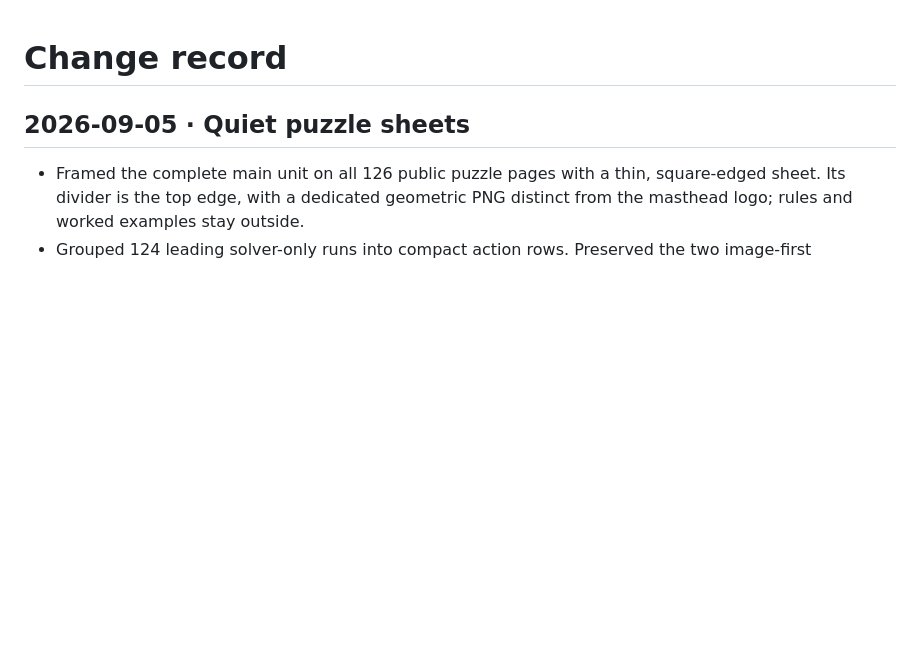
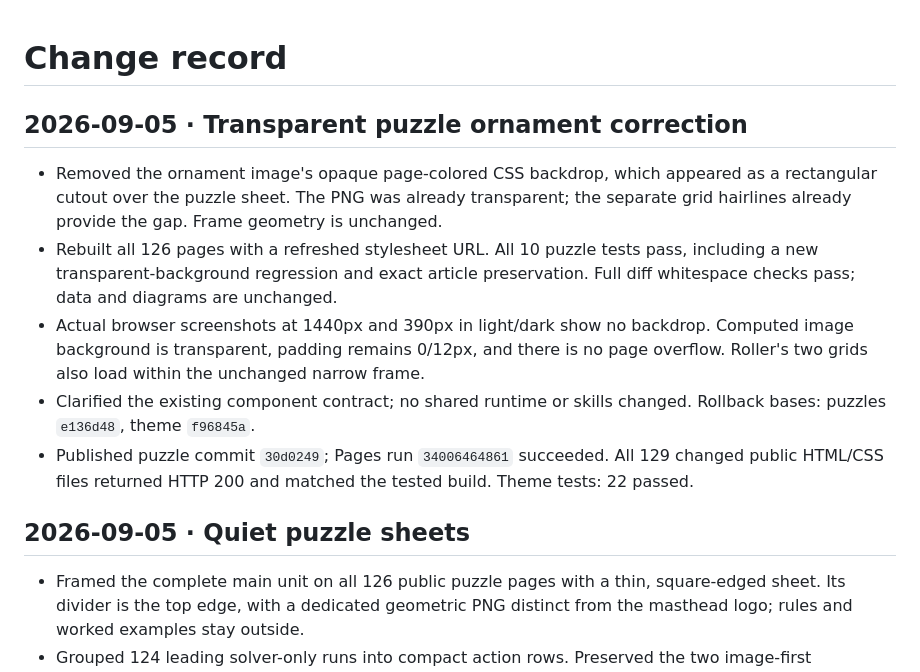
Before and after one commit to JWKNT/site-theme, a Markdown page: docs/CHANGELOG.md, the part around the change. Drawn GitHub-style; blank space fills up the shorter version.

Commit message:
Record transparent puzzle ornament correction

```diff
--- a/docs/CHANGELOG.md
+++ b/docs/CHANGELOG.md
@@ -1,4 +1,21 @@
 # Change record
+
+## 2026-09-05 · Transparent puzzle ornament correction
+
+- Removed the ornament image's opaque page-colored CSS backdrop, which appeared
+  as a rectangular cutout over the puzzle sheet. The PNG was already transparent;
+  the separate grid hairlines already provide the gap. Frame geometry is unchanged.
+- Rebuilt all 126 pages with a refreshed stylesheet URL. All 10 puzzle tests
+  pass, including a new transparent-background regression and exact article
+  preservation. Full diff whitespace checks pass; data and diagrams are unchanged.
+- Actual browser screenshots at 1440px and 390px in light/dark show no backdrop.
+  Computed image background is transparent, padding remains 0/12px, and there is
+  no page overflow. Roller's two grids also load within the unchanged narrow frame.
+- Clarified the existing component contract; no shared runtime or skills changed.
+  Rollback bases: puzzles `e136d48`, theme `f96845a`.
+- Published puzzle commit `30d0249`; Pages run `34006464861` succeeded. All 129
+  changed public HTML/CSS files returned HTTP 200 and matched the tested build.
+  Theme tests: 22 passed.
 
 ## 2026-09-05 · Quiet puzzle sheets
 
```
Also changed, not shown: docs/COMPONENTS.md (+5 -0 lines).
